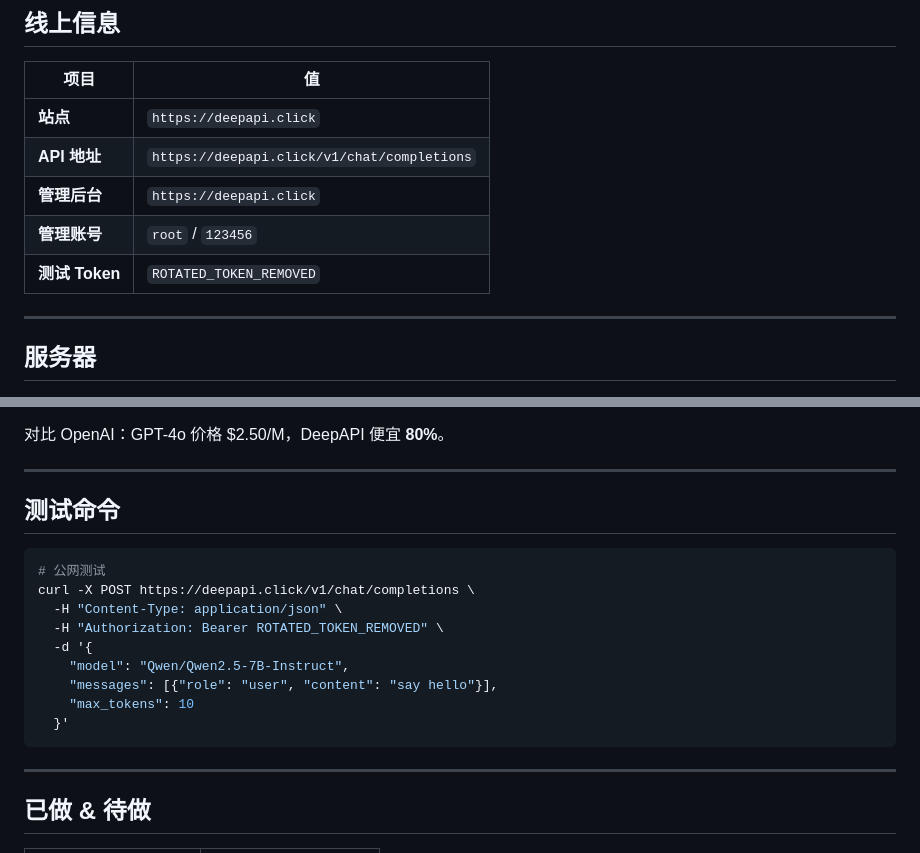
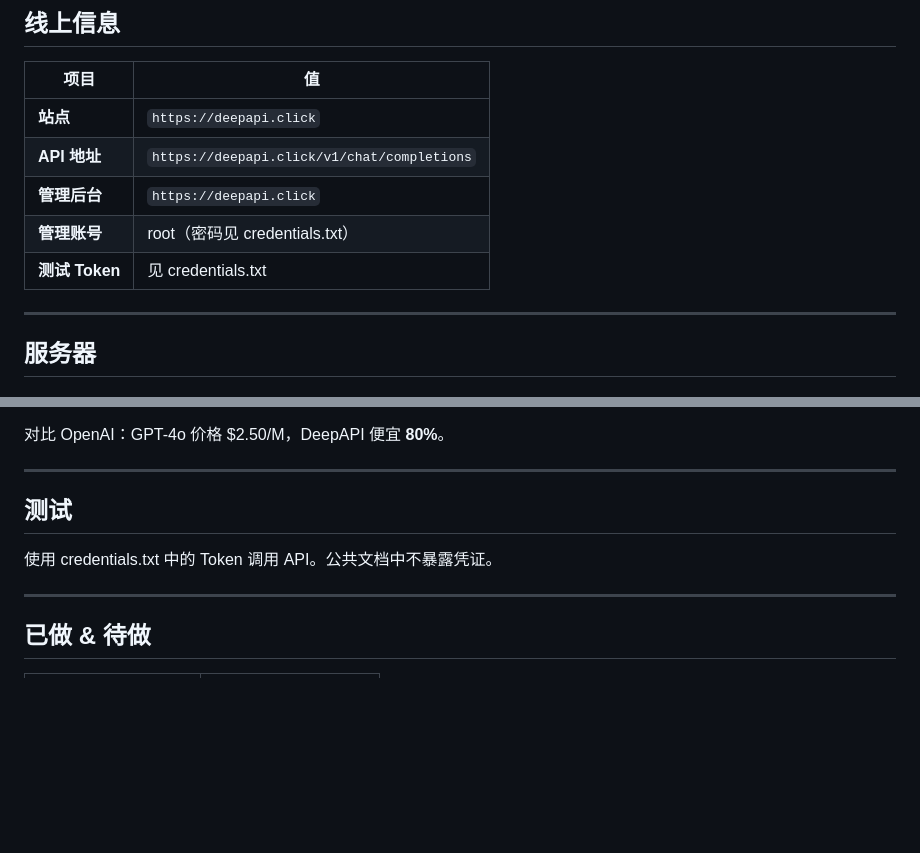
Before and after one commit to ouyangevan-ui/deepapi-proxy, a Markdown page: REPORT.md, 2 parts joined by grey strips. GitHub-like rendering; blank space fills up the shorter version.

Commit message:
security: 移除 REPORT.md 中泄露的凭证，修复多项安全问题
安全修复:
- REPORT.md 移除硬编码的密码和 API Token
- Docker 端口改为 127.0.0.1:3000（不暴露公网）
- UFW 封禁 3000 端口
- 关闭开放注册（防批量注册刷额度）
- 吊销旧 Token，生成新 Token（48 字符无前缀格式）
- root 密码通过 bcrypt 重置

关键发现:
- one-api Token 存储在 DB 不带 sk- 前缀，必须精确 48 字符
- SQLite char(48) 在 GORM 中行为正常，早期失败是 sk- 前缀问题

````diff
--- a/REPORT.md
+++ b/REPORT.md
@@ -29,8 +29,8 @@
 | **站点** | `https://deepapi.click` |
 | **API 地址** | `https://deepapi.click/v1/chat/completions` |
 | **管理后台** | `https://deepapi.click` |
-| **管理账号** | `root` / `123456` |
-| **测试 Token** | `ROTATED_TOKEN_REMOVED` |
+| **管理账号** | root（密码见 credentials.txt） |
+| **测试 Token** | 见 credentials.txt |
 
 ---
 
@@ -90,19 +90,9 @@ one-api (Docker 容器)
 
 ---
 
-## 测试命令
+## 测试
 
-```bash
-# 公网测试
-curl -X POST https://deepapi.click/v1/chat/completions \
-  -H "Content-Type: application/json" \
-  -H "Authorization: Bearer ROTATED_TOKEN_REMOVED" \
-  -d '{
-    "model": "Qwen/Qwen2.5-7B-Instruct",
-    "messages": [{"role": "user", "content": "say hello"}],
-    "max_tokens": 10
-  }'
-```
+使用 credentials.txt 中的 Token 调用 API。公共文档中不暴露凭证。
 
 ---
 
````
